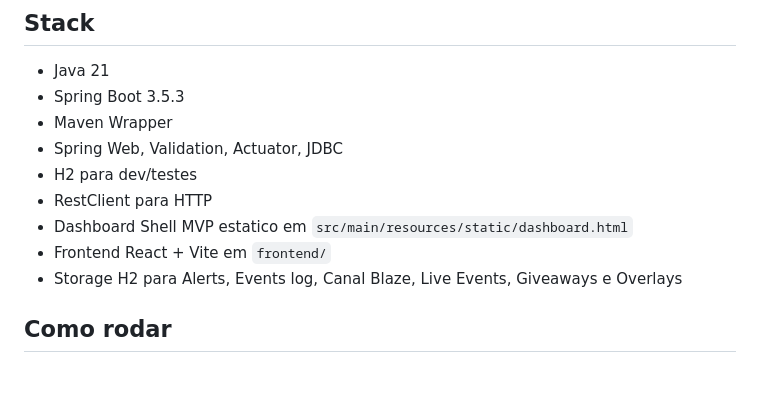
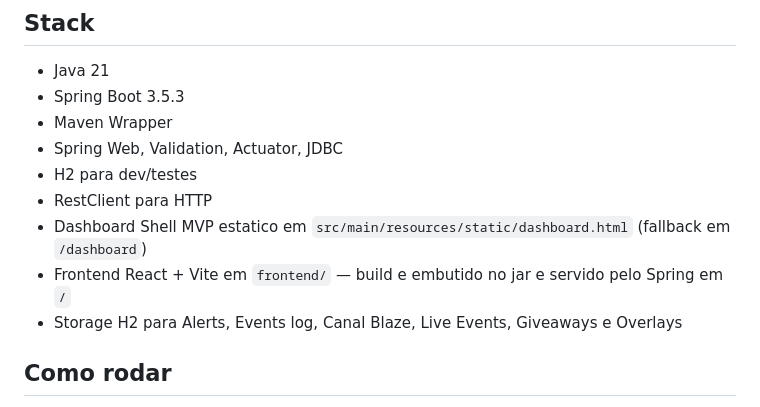
Before and after one commit to SNollken/blaze-event-hub, a Markdown page: README.md, the part around one of its changes. Drawn GitHub-style; blank space fills up the shorter version.

```diff
--- a/README.md
+++ b/README.md
@@ -10,8 +10,8 @@ Backend limpo do NollenBlaze para integracao server-side com blaze.stream, OAuth
 - Spring Web, Validation, Actuator, JDBC
 - H2 para dev/testes
 - RestClient para HTTP
-- Dashboard Shell MVP estatico em `src/main/resources/static/dashboard.html`
-- Frontend React + Vite em `frontend/`
+- Dashboard Shell MVP estatico em `src/main/resources/static/dashboard.html` (fallback em `/dashboard`)
+- Frontend React + Vite em `frontend/` — build e embutido no jar e servido pelo Spring em `/`
 - Storage H2 para Alerts, Events log, Canal Blaze, Live Events, Giveaways e Overlays
 
 ## Como rodar
```
Also changed, not shown: other parts of README.md (+24 -4 lines), docs/ARCHITECTURE.md (+4 -2 lines).
